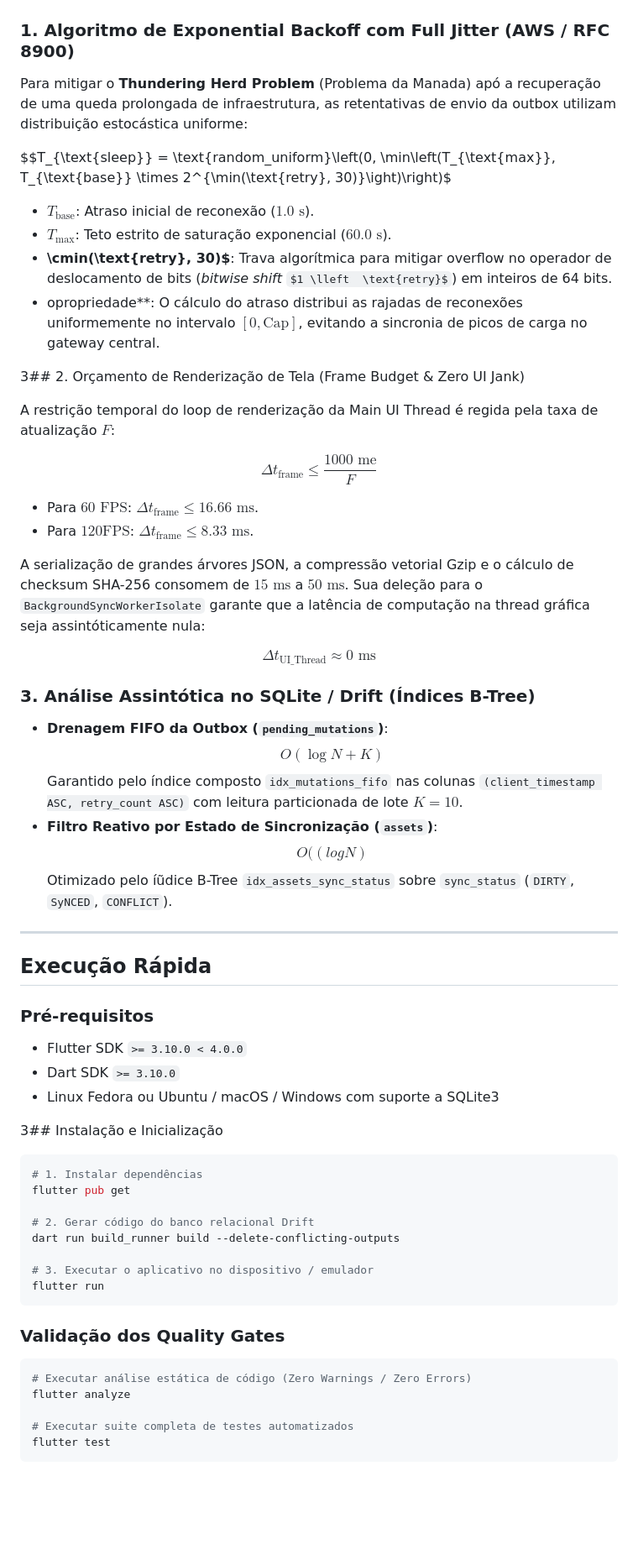
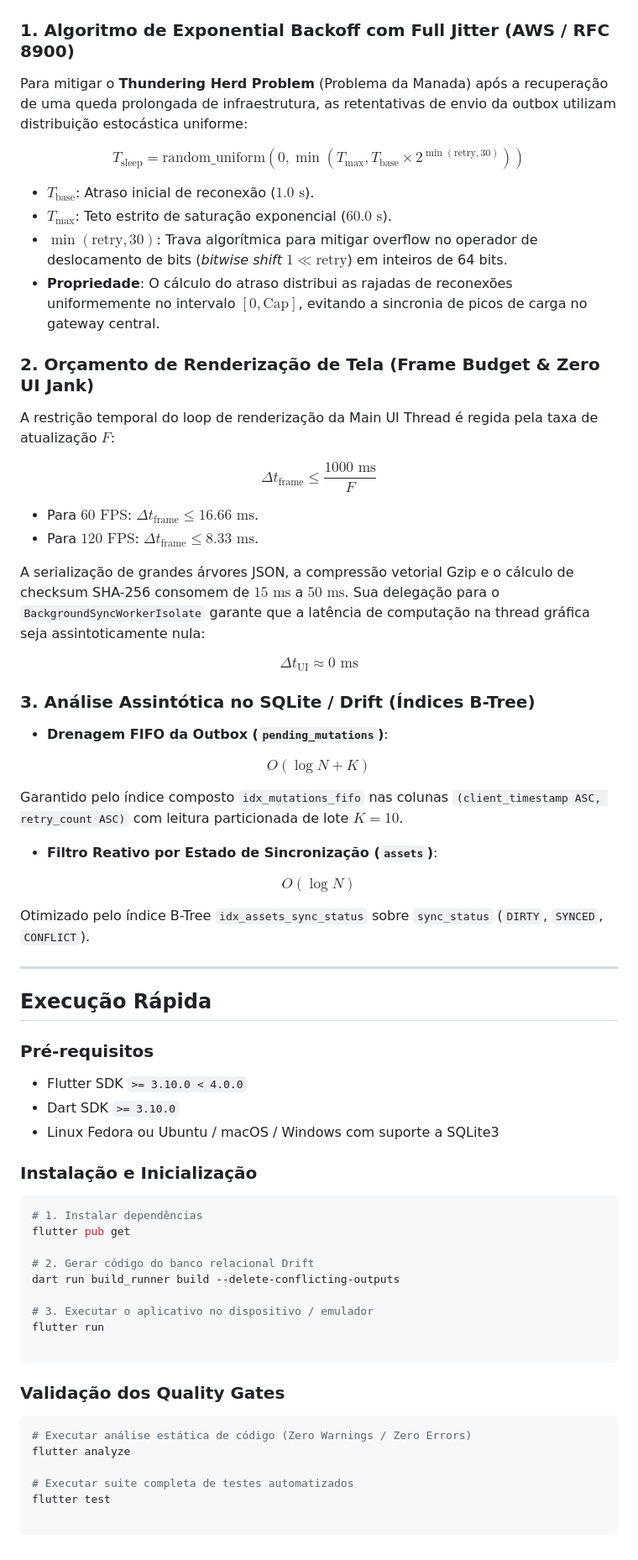
Before and after one commit to Londrik/offline_first_asset_app, a Markdown page: README.md, the part around one of its changes. Shown at 84% size. Drawn GitHub-style; some formulas as TeX source; blank space fills up the shorter version.

Commit message:
Fix formatting and update README.md content
Corrige erros de formatação e atualiza o conteúdo do README.md, incluindo ajustes em seções e equações.

````diff
--- a/README.md
+++ b/README.md
@@ -42,47 +41,57 @@ C4Container
 
 ### 1. Algoritmo de Exponential Backoff com Full Jitter (AWS / RFC 8900)
 
-Para mitigar o **Thundering Herd Problem** (Problema da Manada) apó a recuperação de uma queda prolongada de infraestrutura, as retentativas de envio da outbox utilizam distribuição estocástica uniforme:
+Para mitigar o **Thundering Herd Problem** (Problema da Manada) após a recuperação de uma queda prolongada de infraestrutura, as retentativas de envio da outbox utilizam distribuição estocástica uniforme:
 
-$$T_{\text{sleep}} = \text{random_uniform}\left(0,  \min\left(T_{\text{max}},  T_{\text{base}} \times 2^{\min(\text{retry}, 30)}\ight)\right)$
+$$T_{\mathrm{sleep}} = \mathrm{random\_uniform}\left(0, \min\left(T_{\mathrm{max}}, T_{\mathrm{base}} \times 2^{\min(\mathrm{retry}, 30)}\right)\right)$$
 
-- **$T_{\text{base}}$**: Atraso inicial de reconexão ($1.0\text{ s}$).
-- **$T_{\text{max}}$**: Teto estrito de saturação exponencial ($60.0\text{ s}$).
-- **\cmin(\text{retry}, 30)$**: Trava algorítmica para mitigar overflow no operador de deslocamento de bits (*bitwise shift* $1 \lleft  \text{retry}$) em inteiros de 64 bits.
-- opropriedade**: O cálculo do atraso distribui as rajadas de reconexões uniformemente no intervalo $[0, \text{Cap}]$, evitando a sincronia de picos de carga no gateway central.
+* **$T_{\mathrm{base}}$**: Atraso inicial de reconexão ($1.0\text{ s}$).
+* **$T_{\mathrm{max}}$**: Teto estrito de saturação exponencial ($60.0\text{ s}$).
+* **$\min(\mathrm{retry}, 30)$**: Trava algorítmica para mitigar overflow no operador de deslocamento de bits (*bitwise shift* $1 \ll \mathrm{retry}$) em inteiros de 64 bits.
+* **Propriedade**: O cálculo do atraso distribui as rajadas de reconexões uniformemente no intervalo $[0, \text{Cap}]$, evitando a sincronia de picos de carga no gateway central.
 
-3## 2. Orçamento de Renderização de Tela (Frame Budget & Zero UI Jank)
+### 2. Orçamento de Renderização de Tela (Frame Budget & Zero UI Jank)
 
 A restrição temporal do loop de renderização da Main UI Thread é regida pela taxa de atualização $F$:
 
-$$\Delta t_{\text{frame}} \le \frac{1000\text{ me}}{F}$$
+$$\Delta t_{\text{frame}} \le \frac{1000\text{ ms}}{F}$$
 
-- Para **$60\text{ FPS}$**: $\Delta t_{\text{frame}} \le 16.66\text{ ms}$.
-- Para **$120\text{FPS}$**: $\Delta t_{\text{frame}} \le 8.33\text{ ms}$.
+* Para **$60\text{ FPS}$**: $\Delta t_{\text{frame}} \le 16.66\text{ ms}$.
+* Para **$120\text{ FPS}$**: $\Delta t_{\text{frame}} \le 8.33\text{ ms}$.
 
-A serialização de grandes árvores JSON, a compressão vetorial Gzip e o cálculo de checksum SHA-256 consomem de $15\text{ ms}$ a $50\text{ ms}$. Sua deleção para o `BackgroundSyncWorkerIsolate` garante que a latência de computação na thread gráfica seja assintóticamente nula:
+A serialização de grandes árvores JSON, a compressão vetorial Gzip e o cálculo de checksum SHA-256 consomem de $15\text{ ms}$ a $50\text{ ms}$. Sua delegação para o `BackgroundSyncWorkerIsolate` garante que a latência de computação na thread gráfica seja assintoticamente nula:
 
-$$\Delta t_{\text{UI_Thread}} \approx 0\text{ ms}$$
+$$\Delta t_{\text{UI}} \approx 0\text{ ms}$$
 
 ### 3. Análise Assintótica no SQLite / Drift (Índices B-Tree)
 
-- **Drenagem FIFO da Outbox (`pending_mutations`)**:
-  $$O(\log N + K)$$
-  Garantido pelo índice composto `idx_mutations_fifo` nas colunas `(client_timestamp ASC, retry_count ASC)` com leitura particionada de lote $K=10$.
-- **Filtro Reativo por Estado de Sincronização (`assets`)**:
-  $$O((log N)$$
-  Otimizado pelo íũdice B-Tree `idx_assets_sync_status` sobre `sync_status` (`DIRTY`, `SyNCED`, `CONFLICT`).
+* **Drenagem FIFO da Outbox (`pending_mutations`)**:
+
+$$O(\log N + K)$$
+
+
+
+Garantido pelo índice composto `idx_mutations_fifo` nas colunas `(client_timestamp ASC, retry_count ASC)` com leitura particionada de lote $K=10$.
+* **Filtro Reativo por Estado de Sincronização (`assets`)**:
+
+$$O(\log N)$$
+
+
+
+Otimizado pelo índice B-Tree `idx_assets_sync_status` sobre `sync_status` (`DIRTY`, `SYNCED`, `CONFLICT`).
 
 ---
 
 ## Execução Rápida
 
 ### Pré-requisitos
+
 * Flutter SDK `>= 3.10.0 < 4.0.0`
 * Dart SDK `>= 3.10.0`
 * Linux Fedora ou Ubuntu / macOS / Windows com suporte a SQLite3
 
-3## Instalação e Inicialização
+### Instalação e Inicialização
+
 ```bash
 # 1. Instalar dependências
 flutter pub get
@@ -92,13 +101,16 @@ dart run build_runner build --delete-conflicting-outputs
 
 # 3. Executar o aplicativo no dispositivo / emulador
 flutter run
+
 ```
 
 ### Validação dos Quality Gates
+
 ```bash
 # Executar análise estática de código (Zero Warnings / Zero Errors)
 flutter analyze
 
 # Executar suite completa de testes automatizados
 flutter test
+
 ```
````
Also changed, not shown: other parts of README.md (+10 -11 lines).
